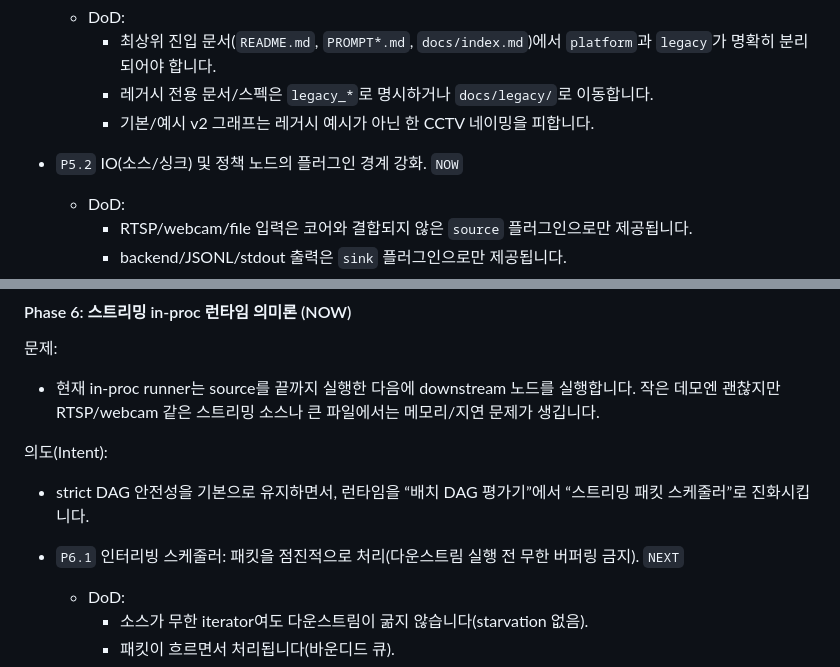
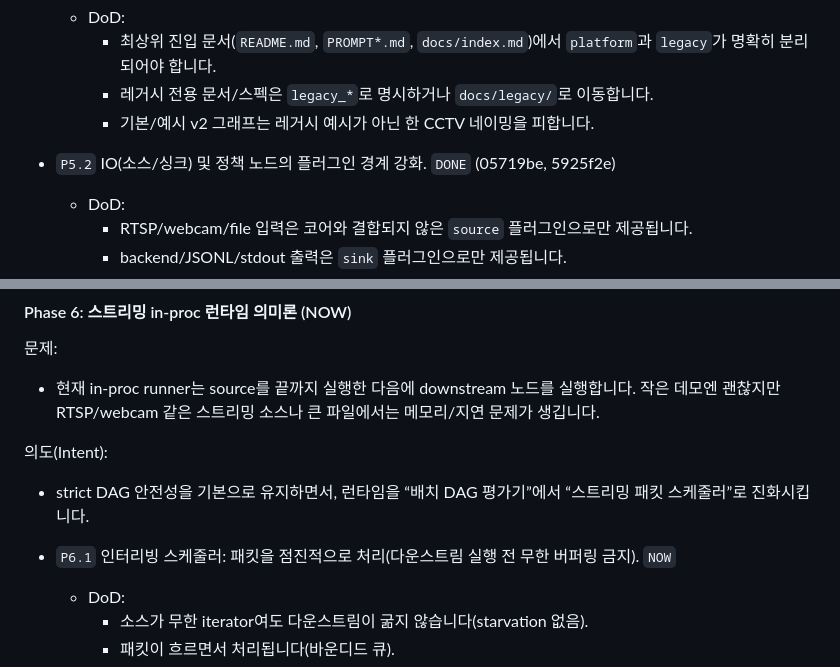
Before and after one commit to KyunghoCha/schnitzel-stream-platform, a Markdown page: docs/roadmap/execution_roadmap.md, 2 parts joined by grey strips. Drawn GitHub-style.

```diff
--- a/docs/roadmap/execution_roadmap.md
+++ b/docs/roadmap/execution_roadmap.md
@@ -284,7 +284,7 @@ Intent:
     - 최상위 진입 문서(`README.md`, `PROMPT*.md`, `docs/index.md`)에서 `platform`과 `legacy`가 명확히 분리되어야 합니다.
     - 레거시 전용 문서/스펙은 `legacy_*`로 명시하거나 `docs/legacy/`로 이동합니다.
     - 기본/예시 v2 그래프는 레거시 예시가 아닌 한 CCTV 네이밍을 피합니다.
-- `P5.2` IO(소스/싱크) 및 정책 노드의 플러그인 경계 강화. `NOW`
+- `P5.2` IO(소스/싱크) 및 정책 노드의 플러그인 경계 강화. `DONE` (05719be, 5925f2e)
   - DoD:
     - RTSP/webcam/file 입력은 코어와 결합되지 않은 `source` 플러그인으로만 제공됩니다.
     - backend/JSONL/stdout 출력은 `sink` 플러그인으로만 제공됩니다.
@@ -298,7 +298,7 @@ Intent:
 의도(Intent):
 - strict DAG 안전성을 기본으로 유지하면서, 런타임을 “배치 DAG 평가기”에서 “스트리밍 패킷 스케줄러”로 진화시킵니다.
 
-- `P6.1` 인터리빙 스케줄러: 패킷을 점진적으로 처리(다운스트림 실행 전 무한 버퍼링 금지). `NEXT`
+- `P6.1` 인터리빙 스케줄러: 패킷을 점진적으로 처리(다운스트림 실행 전 무한 버퍼링 금지). `NOW`
   - DoD:
     - 소스가 무한 iterator여도 다운스트림이 굶지 않습니다(starvation 없음).
     - 패킷이 흐르면서 처리됩니다(바운디드 큐).
```
Also changed, not shown: other parts of docs/roadmap/execution_roadmap.md (+3 -3 lines).
